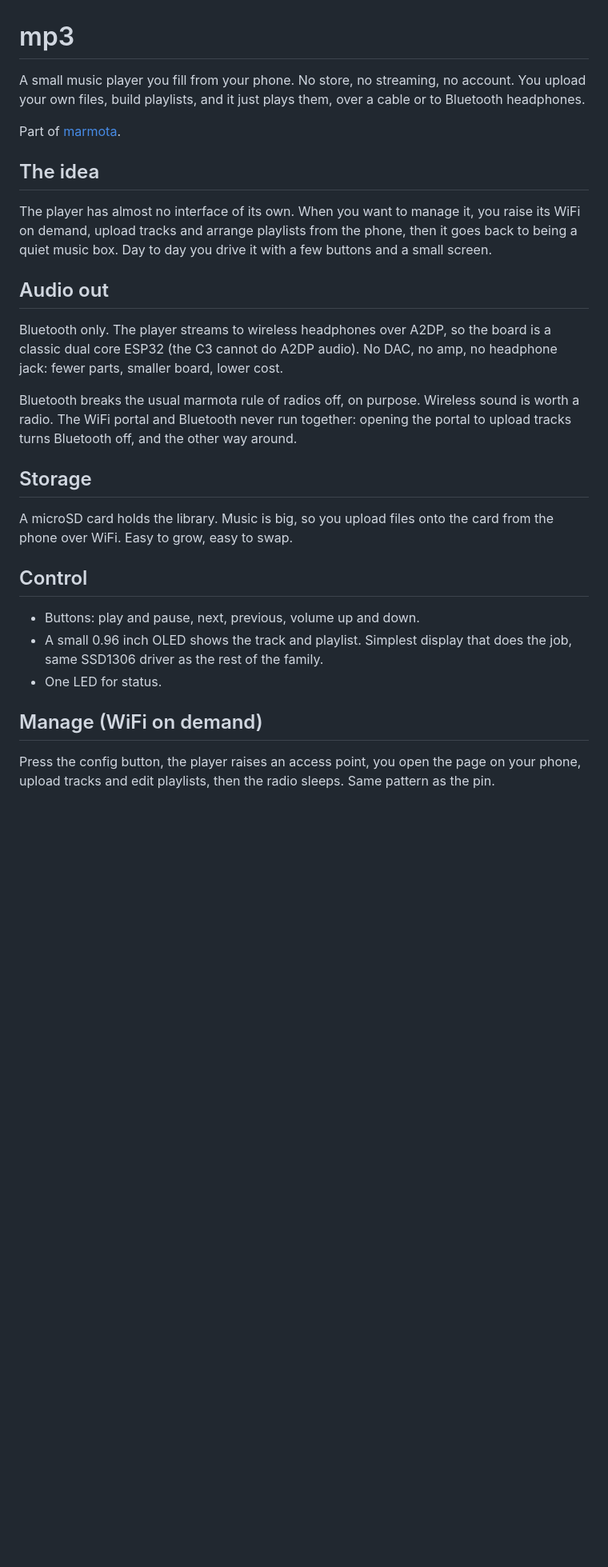
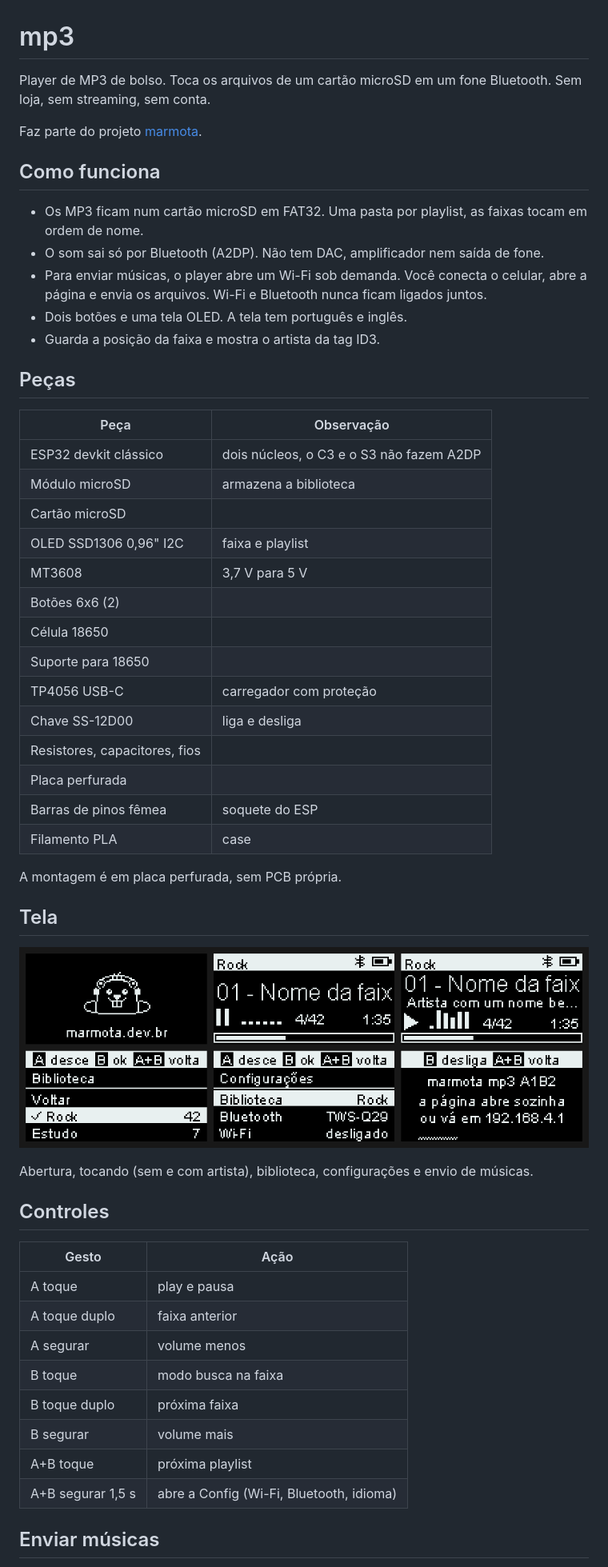
Before and after one commit to gustavosilveiragss/mp3, a Markdown page: README.md, the part around one of its changes. Shown at 80% size. GitHub-like rendering; pictures changed too: img/tela.png (added); blank space fills up the shorter version.

Commit message:
readme: reescrito em ptbr com imagens da case e da tela

```diff
--- a/README.md
+++ b/README.md
@@ -1,42 +1,56 @@
 # mp3
 
-A small music player you fill from your phone. No store, no streaming, no account.
-You upload your own files, build playlists, and it just plays them, over a cable or
-to Bluetooth headphones.
+Player de MP3 de bolso. Toca os arquivos de um cartão microSD em um fone Bluetooth. Sem loja, sem streaming, sem conta.
 
-Part of [marmota](https://github.com/gustavosilveiragss/marmota).
+Faz parte do projeto [marmota](https://github.com/gustavosilveiragss/marmota).
 
-## The idea
+## Como funciona
 
-The player has almost no interface of its own. When you want to manage it, you raise
-its WiFi on demand, upload tracks and arrange playlists from the phone, then it goes
-back to being a quiet music box. Day to day you drive it with a few buttons and a
-small screen.
+- Os MP3 ficam num cartão microSD em FAT32. Uma pasta por playlist, as faixas tocam em ordem de nome.
+- O som sai só por Bluetooth (A2DP). Não tem DAC, amplificador nem saída de fone.
+- Para enviar músicas, o player abre um Wi-Fi sob demanda. Você conecta o celular, abre a página e envia os arquivos. Wi-Fi e Bluetooth nunca ficam ligados juntos.
+- Dois botões e uma tela OLED. A tela tem português e inglês.
+- Guarda a posição da faixa e mostra o artista da tag ID3.
 
-## Audio out
+## Peças
 
-Bluetooth only. The player streams to wireless headphones over A2DP, so the board is a
-classic dual core ESP32 (the C3 cannot do A2DP audio). No DAC, no amp, no headphone jack:
-fewer parts, smaller board, lower cost.
+| Peça | Observação |
+|---|---|
+| ESP32 devkit clássico | dois núcleos, o C3 e o S3 não fazem A2DP |
+| Módulo microSD | armazena a biblioteca |
+| Cartão microSD | |
+| OLED SSD1306 0,96" I2C | faixa e playlist |
+| MT3608 | 3,7 V para 5 V |
+| Botões 6x6 (2) | |
+| Célula 18650 | |
+| Suporte para 18650 | |
+| TP4056 USB-C | carregador com proteção |
+| Chave SS-12D00 | liga e desliga |
+| Resistores, capacitores, fios | |
+| Placa perfurada | |
+| Barras de pinos fêmea | soquete do ESP |
+| Filamento PLA | case |
 
-Bluetooth breaks the usual marmota rule of radios off, on purpose. Wireless sound is worth
-a radio. The WiFi portal and Bluetooth never run together: opening the portal to upload
-tracks turns Bluetooth off, and the other way around.
+A montagem é em placa perfurada, sem PCB própria.
 
-## Storage
+## Tela
 
-A microSD card holds the library. Music is big, so you upload files onto the card
-from the phone over WiFi. Easy to grow, easy to swap.
+![Telas do player](img/tela.png)
 
-## Control
+Abertura, tocando (sem e com artista), biblioteca, configurações e envio de músicas.
 
-* Buttons: play and pause, next, previous, volume up and down.
-* A small 0.96 inch OLED shows the track and playlist. Simplest display that does the
-  job, same SSD1306 driver as the rest of the family.
-* One LED for status.
+## Controles
 
-## Manage (WiFi on demand)
+| Gesto | Ação |
+|---|---|
+| A toque | play e pausa |
+| A toque duplo | faixa anterior |
+| A segurar | volume menos |
+| B toque | modo busca na faixa |
+| B toque duplo | próxima faixa |
+| B segurar | volume mais |
+| A+B toque | próxima playlist |
+| A+B segurar 1,5 s | abre a Config (Wi-Fi, Bluetooth, idioma) |
 
-Press the config button, the player raises an access point, you open the page on your
-phone, upload tracks and edit playlists, then the radio sleeps. Same pattern as the pin.
+## Enviar músicas
 
```
Also changed, not shown: other parts of README.md (+44 -42 lines), img/base-por-dentro.png (added), img/montagem-aberta.png (added), img/tampa-fora.png (added), img/tampa-por-dentro.png (added).
